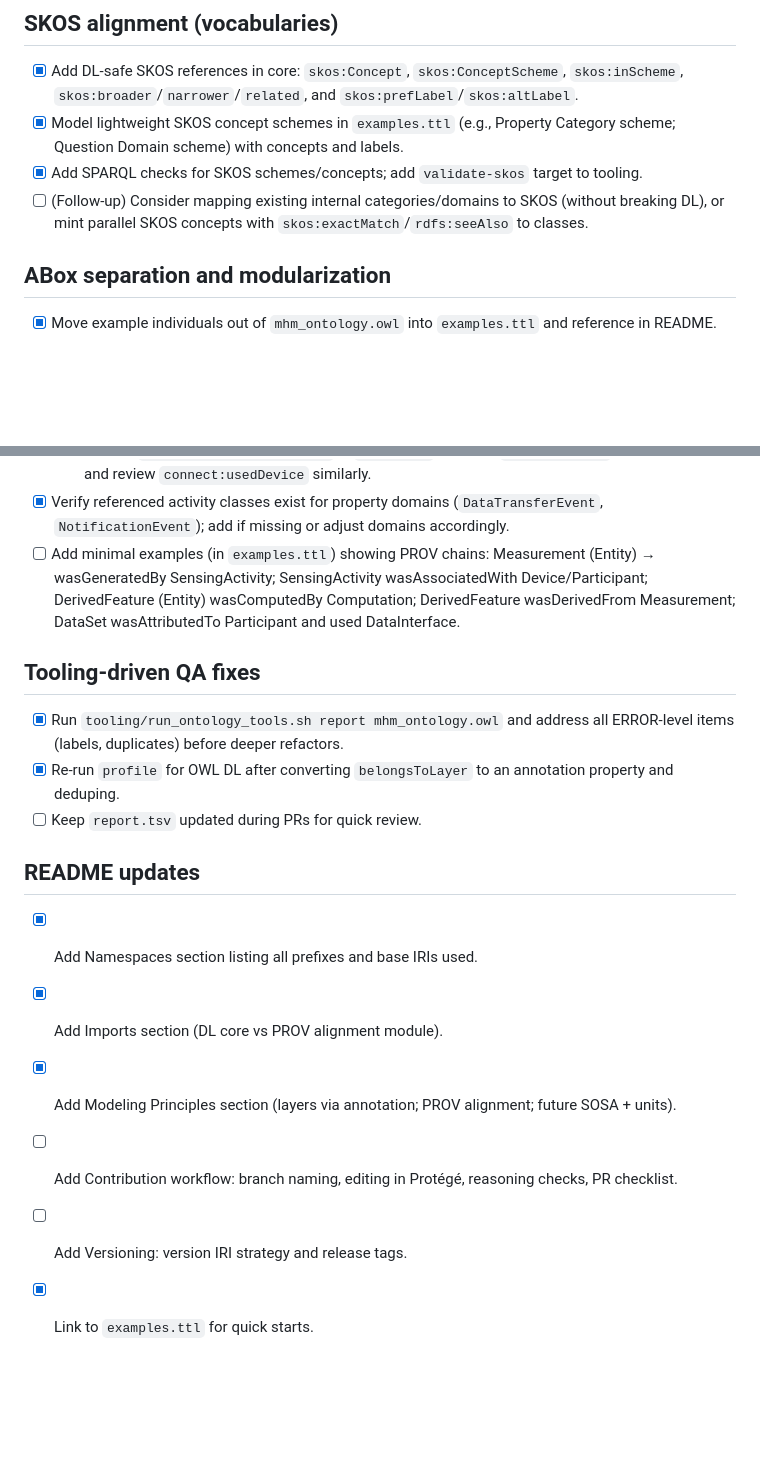
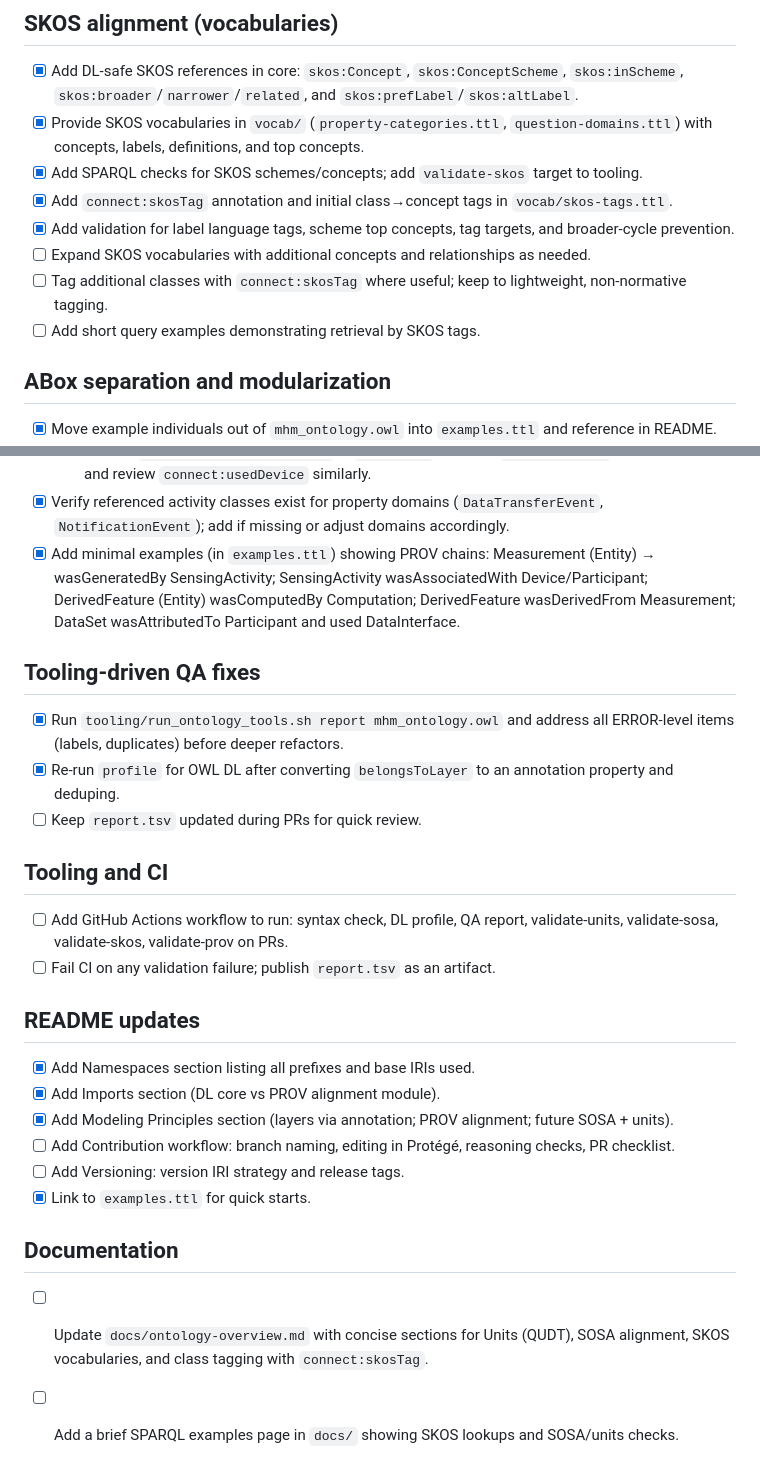
Before and after one commit to MentalHealthMission/MHM-ontology, a Markdown page: plan.md, 2 parts joined by grey strips. Drawn GitHub-style; blank space fills up the shorter version.

Commit message:
plan: mark SKOS work items complete, add follow-up tasks (vocab expansion, tagging policy, examples), mark PROV examples done; add CI tasks and documentation next steps

```diff
--- a/plan.md
+++ b/plan.md
@@ -46,9 +46,13 @@ This document lists development tasks for the MHM ontology. It is intended for c
 ## SKOS alignment (vocabularies)
 
 - [x] Add DL-safe SKOS references in core: `skos:Concept`, `skos:ConceptScheme`, `skos:inScheme`, `skos:broader`/`narrower`/`related`, and `skos:prefLabel`/`skos:altLabel`.
-- [x] Model lightweight SKOS concept schemes in `examples.ttl` (e.g., Property Category scheme; Question Domain scheme) with concepts and labels.
+- [x] Provide SKOS vocabularies in `vocab/` (`property-categories.ttl`, `question-domains.ttl`) with concepts, labels, definitions, and top concepts.
 - [x] Add SPARQL checks for SKOS schemes/concepts; add `validate-skos` target to tooling.
-- [ ] (Follow-up) Consider mapping existing internal categories/domains to SKOS (without breaking DL), or mint parallel SKOS concepts with `skos:exactMatch`/`rdfs:seeAlso` to classes.
+- [x] Add `connect:skosTag` annotation and initial class→concept tags in `vocab/skos-tags.ttl`.
+- [x] Add validation for label language tags, scheme top concepts, tag targets, and broader-cycle prevention.
+- [ ] Expand SKOS vocabularies with additional concepts and relationships as needed.
+- [ ] Tag additional classes with `connect:skosTag` where useful; keep to lightweight, non-normative tagging.
+- [ ] Add short query examples demonstrating retrieval by SKOS tags.
 
 ## ABox separation and modularization
 
@@ -74,13 +78,18 @@ This document lists development tasks for the MHM ontology. It is intended for c
   - Add `connect:associatedWithDevice` ⊑ `prov:wasAssociatedWith` (domain: `prov:Activity`, range: Device) for activity↔agent association.
   - Declare `connect:usedAppInterface` ⊑ `prov:used` (domain: `prov:Activity`, range: Interface) and review `connect:usedDevice` similarly.
 - [x] Verify referenced activity classes exist for property domains (`DataTransferEvent`, `NotificationEvent`); add if missing or adjust domains accordingly.
-- [ ] Add minimal examples (in `examples.ttl`) showing PROV chains: Measurement (Entity) → wasGeneratedBy SensingActivity; SensingActivity wasAssociatedWith Device/Participant; DerivedFeature (Entity) wasComputedBy Computation; DerivedFeature wasDerivedFrom Measurement; DataSet wasAttributedTo Participant and used DataInterface.
+- [x] Add minimal examples (in `examples.ttl`) showing PROV chains: Measurement (Entity) → wasGeneratedBy SensingActivity; SensingActivity wasAssociatedWith Device/Participant; DerivedFeature (Entity) wasComputedBy Computation; DerivedFeature wasDerivedFrom Measurement; DataSet wasAttributedTo Participant and used DataInterface.
 
 ## Tooling-driven QA fixes
 
 - [x] Run `tooling/run_ontology_tools.sh report mhm_ontology.owl` and address all ERROR-level items (labels, duplicates) before deeper refactors.
 - [x] Re-run `profile` for OWL DL after converting `belongsToLayer` to an annotation property and deduping.
 - [ ] Keep `report.tsv` updated during PRs for quick review.
+
+## Tooling and CI
+
+- [ ] Add GitHub Actions workflow to run: syntax check, DL profile, QA report, validate-units, validate-sosa, validate-skos, validate-prov on PRs.
+- [ ] Fail CI on any validation failure; publish `report.tsv` as an artifact.
 
 ## README updates
 
@@ -90,3 +99,8 @@ This document lists development tasks for the MHM ontology. It is intended for c
 - [ ] Add Contribution workflow: branch naming, editing in Protégé, reasoning checks, PR checklist.
 - [ ] Add Versioning: version IRI strategy and release tags.
 - [x] Link to `examples.ttl` for quick starts.
+
+## Documentation
+
+- [ ] Update `docs/ontology-overview.md` with concise sections for Units (QUDT), SOSA alignment, SKOS vocabularies, and class tagging with `connect:skosTag`.
+- [ ] Add a brief SPARQL examples page in `docs/` showing SKOS lookups and SOSA/units checks.
```
